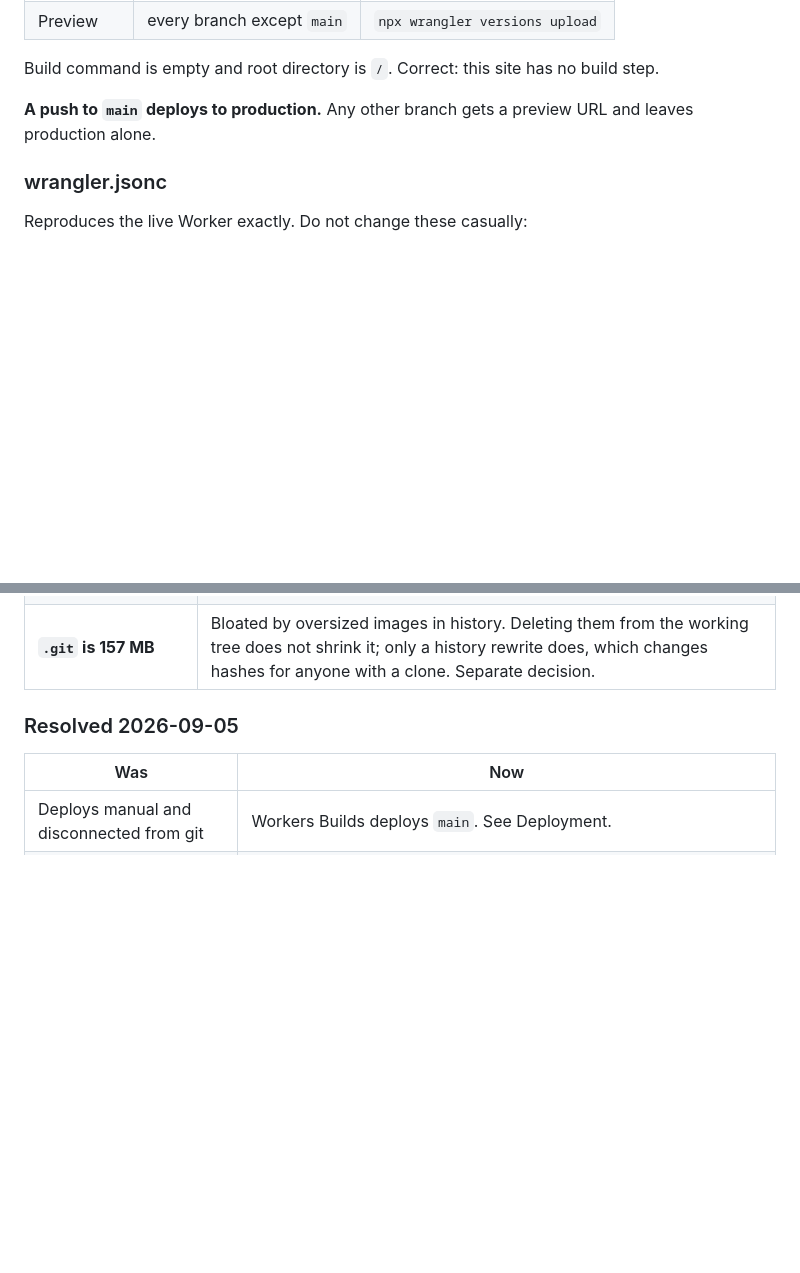
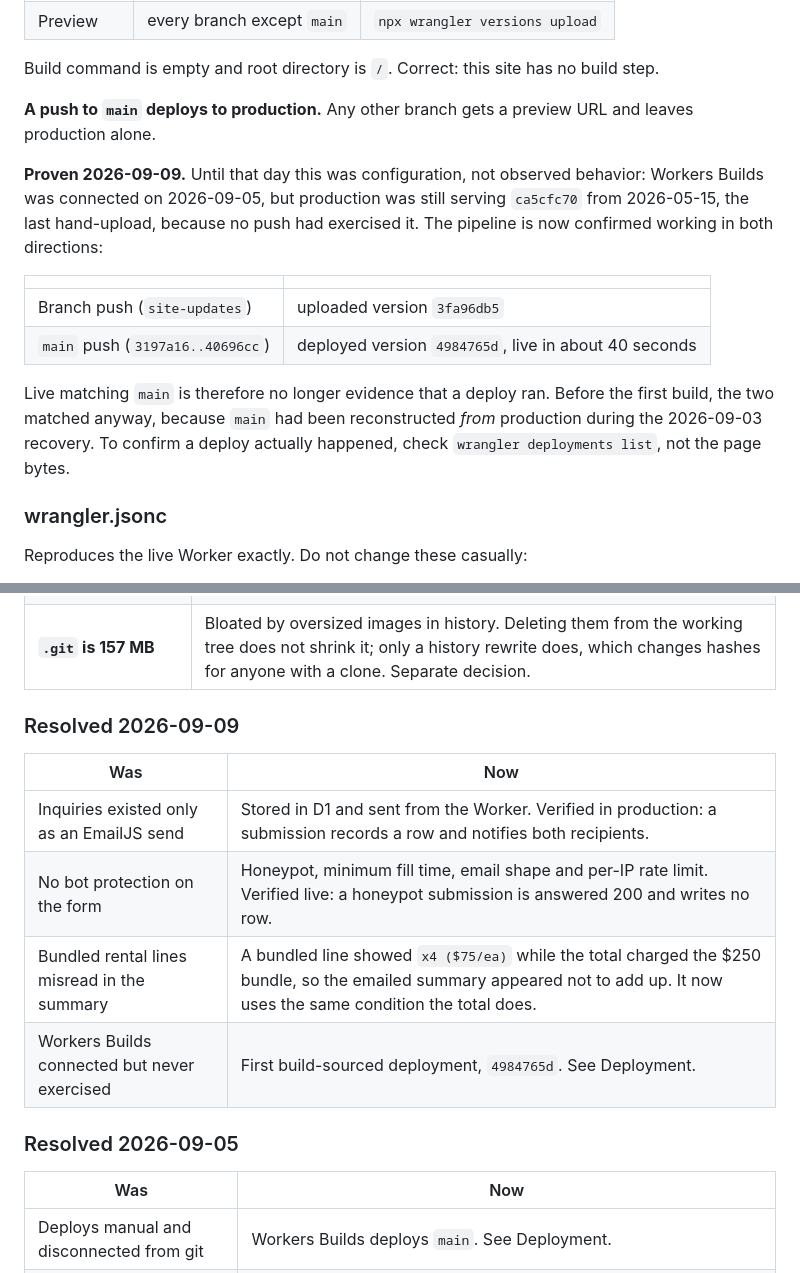
Before and after one commit to Beccaxlynn93/augustineevents, a Markdown page: CLAUDE.md, 2 parts joined by grey strips. Rendered like a GitHub page; blank space fills up the shorter version.

```diff
--- a/CLAUDE.md
+++ b/CLAUDE.md
@@ -207,6 +246,21 @@ Build command is empty and root directory is `/`. Correct: this site has no buil
 **A push to `main` deploys to production.** Any other branch gets a preview URL and
 leaves production alone.
 
+**Proven 2026-09-09.** Until that day this was configuration, not observed behavior:
+Workers Builds was connected on 2026-09-05, but production was still serving
+`ca5cfc70` from 2026-05-15, the last hand-upload, because no push had exercised it.
+The pipeline is now confirmed working in both directions:
+
+| | |
+|---|---|
+| Branch push (`site-updates`) | uploaded version `3fa96db5` |
+| `main` push (`3197a16..40696cc`) | deployed version `4984765d`, live in about 40 seconds |
+
+Live matching `main` is therefore no longer evidence that a deploy ran. Before the
+first build, the two matched anyway, because `main` had been reconstructed *from*
+production during the 2026-09-03 recovery. To confirm a deploy actually happened,
+check `wrangler deployments list`, not the page bytes.
+
 ### wrangler.jsonc
 
 Reproduces the live Worker exactly. Do not change these casually:
@@ -303,6 +376,15 @@ Updated 2026-09-05. Items resolved that day are listed at the bottom.
 | **Beverage urns: delivery-only status unconfirmed** | Becca's 2026-09-05 notes listed ceramic plates, ramekins, and glass beverage dispensers as delivery-only, and those are flagged. An earlier note also claimed **beverage urns**, which her list did not include. Left unflagged pending confirmation. |
 | **No testimonials, no service area, weak local SEO** | Known gaps, not yet scheduled. |
 | **`.git` is 157 MB** | Bloated by oversized images in history. Deleting them from the working tree does not shrink it; only a history rewrite does, which changes hashes for anyone with a clone. Separate decision. |
+
+### Resolved 2026-09-09
+
+| Was | Now |
+|---|---|
+| Inquiries existed only as an EmailJS send | Stored in D1 and sent from the Worker. Verified in production: a submission records a row and notifies both recipients. |
+| No bot protection on the form | Honeypot, minimum fill time, email shape and per-IP rate limit. Verified live: a honeypot submission is answered 200 and writes no row. |
+| Bundled rental lines misread in the summary | A bundled line showed `x4 ($75/ea)` while the total charged the $250 bundle, so the emailed summary appeared not to add up. It now uses the same condition the total does. |
+| Workers Builds connected but never exercised | First build-sourced deployment, `4984765d`. See Deployment. |
 
 ### Resolved 2026-09-05
 
```
Also changed, not shown: other parts of CLAUDE.md (+73 -10 lines).
